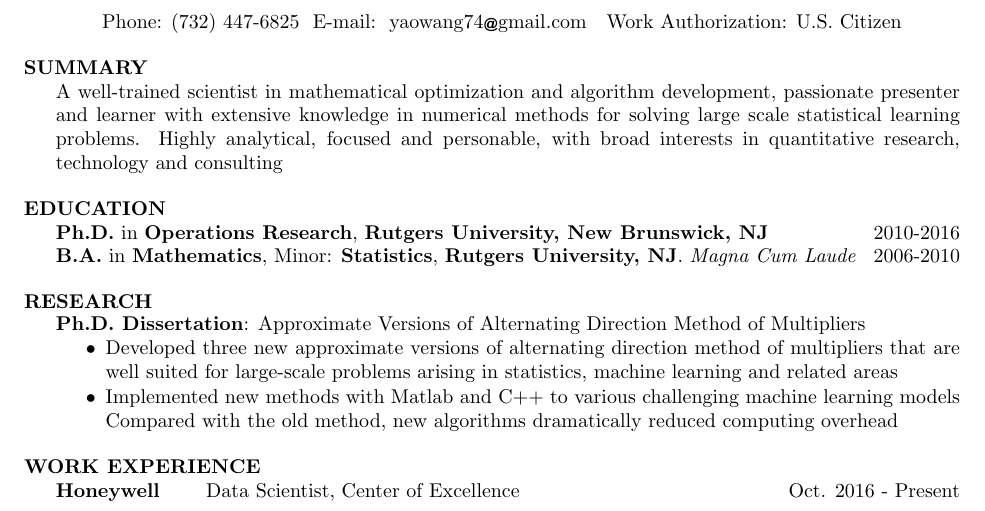
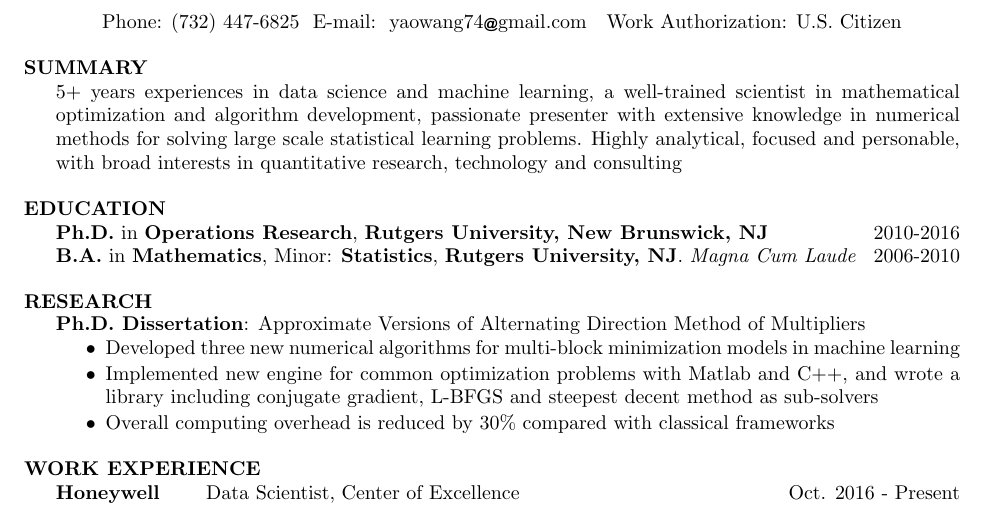
Before and after one commit to yaowang74/misc, a LaTeX CV (doc/resume_YaoWang_2017.tex): part of the page, cut so that both start at the same text. Compiled offline with pdfLaTeX.

Commit message:
rewote the phd research part

```diff
--- a/doc/resume_YaoWang_2017.tex
+++ b/doc/resume_YaoWang_2017.tex
@@ -1,7 +1,7 @@
 \documentclass[10.5pt]{res} % default is 10 pt
 %\usepackage{helvetica} % uses helvetica postscript font (download helvetica.sty)
 %\usepackage{newcent}   % uses new century schoolbook postscript font
-\setlength{\textheight}{9.5in} % increase text height to fit resume on 1 page
+\setlength{\textheight}{9.5 in} % increase text height to fit resume on 1 page
 \newsectionwidth{16pt}  % So the text is indented by 16pt under section headings
 
 \usepackage{marvosym}
@@ -26,7 +26,7 @@
 %    To obtain a full-time position that utilizes a strong background in operations research and computer programming%in the pharmaceutical industry that utilizes a strong background in applied mathematics and computer programming %operations research or computational mathematics
 
 \section{SUMMARY}
-A well-trained scientist in mathematical optimization and algorithm development, passionate presenter and learner with extensive knowledge in numerical methods for solving large scale statistical learning problems. Highly analytical, focused and personable, with broad interests in quantitative research, technology and consulting
+5+ years experiences in data science and machine learning, a well-trained scientist in mathematical optimization and algorithm development, passionate presenter with extensive knowledge in numerical methods for solving large scale statistical learning problems. Highly analytical, focused and personable, with broad interests in quantitative research, technology and consulting
 
 %\section{SPECIALTIES \& INTERESTS}
 %    Mathematical Modeling; Machine learning; Big data optimization; Statistical analysis; Computational mathematics%Parallel computing; Convex analysis
@@ -45,9 +45,9 @@ A well-trained scientist in mathematical optimization and algorithm development,
 	\textbf{Ph.D. Dissertation}: Approximate Versions of Alternating Direction Method of Multipliers
 	\begin{itemize}\itemsep -1pt
 		\item Developed three new %, more practically verifiable
-		 approximate versions of alternating direction method of multipliers that are well suited for large-scale problems arising in statistics, machine learning and  related areas%, so that each subproblem can be solved approximately% and hence the elapsed time is significantly decreased
-		\item Implemented new methods with Matlab and C++ to various challenging machine learning models %with large data sets.
-		Compared with the old method, new algorithms dramatically reduced computing overhead
+		 numerical algorithms for multi-block minimization models in machine learning  %, so that each subproblem can be solved approximately% and hence the elapsed time is significantly decreased
+		\item Implemented new engine for common optimization problems with Matlab and C++, and wrote a library including conjugate gradient, L-BFGS and steepest decent method as sub-solvers
+		\item Overall computing overhead is reduced by 30\% compared with classical frameworks
 	\end{itemize}
 %
 \section{WORK EXPERIENCE} \parskip 11pt
```
Also changed, not shown: doc/resume_YaoWang_2017.pdf, 2 other files.
